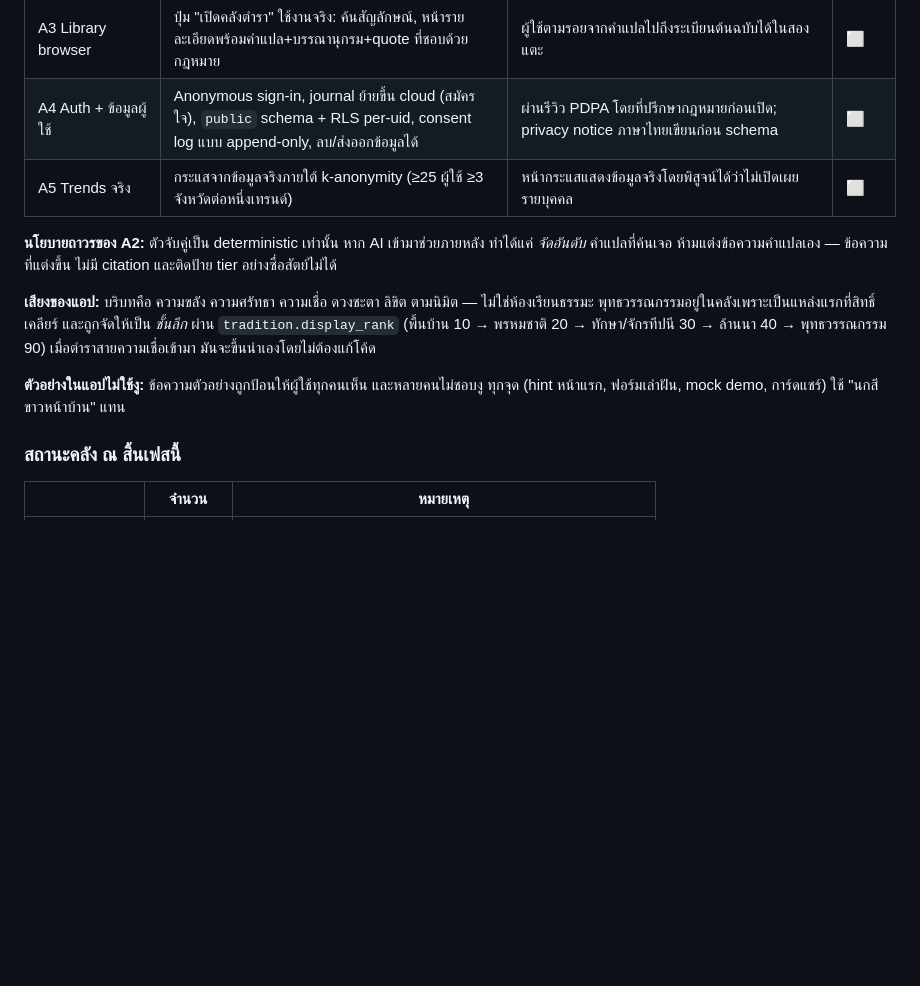
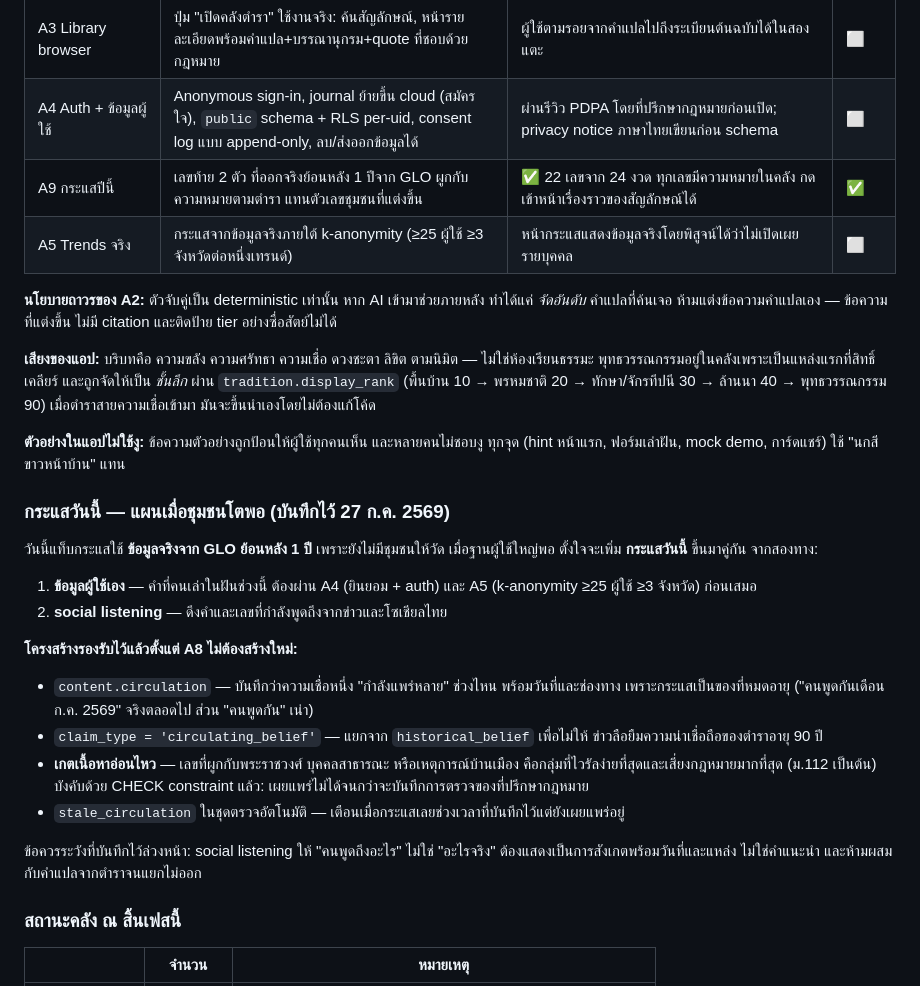
Before and after one commit to cheetahokok-sudo/Nimit, a Markdown page: ROADMAP.md, the part around the change. GitHub-like rendering; blank space fills up the shorter version.

Commit message:
Record the กระแสวันนี้ plan, and note the plumbing already exists
The project owner's direction: today's tab uses a year of GLO draws because
there is no community to measure yet; when the user base is large enough, add a
live กระแสวันนี้ from user data and/or Thai social listening.

Written into the roadmap rather than left in a chat, because the constraints on
it are not obvious and will be easy to skip past when the moment arrives.

What matters is that the A8 pipeline already built for it — none of this needs
new structure:

  content.circulation        dated observations, because a trend expires:
                             "คนพูดกันเดือน ก.ค. 2569" stays true forever,
                             "คนพูดกัน" rots
  circulating_belief         a separate claim_type, so a rumour cannot inherit
                             a 90-year-old ตำรา's credibility
  sensitivity gate           numbers tied to the monarchy, public figures or
                             national events are the most viral AND the most
                             legally exposed content; already a CHECK
                             constraint, not a convention
  stale_circulation          the sweep already flags trends left published past
                             their window

Also recorded as a caveat for later: social listening measures what people are
SAYING, not what is true. It has to render as a dated, sourced observation
rather than advice, and must stay visually distinct from ตำรา readings.

A9 (กระแสปีนี้) marked done alongside A5, which stays open and still gated on
consent plus k-anonymity.

Co-Authored-By: Claude Opus 5 <noreply@anthropic.com>

```diff
--- a/ROADMAP.md
+++ b/ROADMAP.md
@@ -22,6 +22,7 @@ migrations+assertion suite)
 | A8 สายงานตรวจทาน | intake → ตรวจอัตโนมัติ → คนตัดสิน → เผยแพร่; เกตเนื้อหาอ่อนไหว (พระราชวงศ์ บุคคลสาธารณะ ศาสนา) เป็น CHECK constraint; โต๊ะตรวจทานสร้างจากฐานข้อมูลจริง | ✅ เครื่องตรวจเสนอได้ แต่เผยแพร่เองไม่ได้ — CI ล้มถ้ามี blocker | ✅ |
 | A3 Library browser | ปุ่ม "เปิดคลังตำรา" ใช้งานจริง: ค้นสัญลักษณ์, หน้ารายละเอียดพร้อมคำแปล+บรรณานุกรม+quote ที่ชอบด้วยกฎหมาย | ผู้ใช้ตามรอยจากคำแปลไปถึงระเบียนต้นฉบับได้ในสองแตะ | ⬜ |
 | A4 Auth + ข้อมูลผู้ใช้ | Anonymous sign-in, journal ย้ายขึ้น cloud (สมัครใจ), `public` schema + RLS per-uid, consent log แบบ append-only, ลบ/ส่งออกข้อมูลได้ | ผ่านรีวิว PDPA โดยที่ปรึกษากฎหมายก่อนเปิด; privacy notice ภาษาไทยเขียนก่อน schema | ⬜ |
+| A9 กระแสปีนี้ | เลขท้าย 2 ตัว ที่ออกจริงย้อนหลัง 1 ปีจาก GLO ผูกกับความหมายตามตำรา แทนตัวเลขชุมชนที่แต่งขึ้น | ✅ 22 เลขจาก 24 งวด ทุกเลขมีความหมายในคลัง กดเข้าหน้าเรื่องราวของสัญลักษณ์ได้ | ✅ |
 | A5 Trends จริง | กระแสจากข้อมูลจริงภายใต้ k-anonymity (≥25 ผู้ใช้ ≥3 จังหวัดต่อหนึ่งเทรนด์) | หน้ากระแสแสดงข้อมูลจริงโดยพิสูจน์ได้ว่าไม่เปิดเผยรายบุคคล | ⬜ |
 
 **นโยบายถาวรของ A2:** ตัวจับคู่เป็น deterministic เท่านั้น หาก AI เข้ามาช่วยภายหลัง
@@ -36,6 +37,30 @@ migrations+assertion suite)
 
 **ตัวอย่างในแอปไม่ใช้งู:** ข้อความตัวอย่างถูกป้อนให้ผู้ใช้ทุกคนเห็น และหลายคนไม่ชอบงู
 ทุกจุด (hint หน้าแรก, ฟอร์มเล่าฝัน, mock demo, การ์ดแชร์) ใช้ "นกสีขาวหน้าบ้าน" แทน
+
+### กระแสวันนี้ — แผนเมื่อชุมชนโตพอ (บันทึกไว้ 27 ก.ค. 2569)
+
+วันนี้แท็บกระแสใช้ **ข้อมูลจริงจาก GLO ย้อนหลัง 1 ปี** เพราะยังไม่มีชุมชนให้วัด
+เมื่อฐานผู้ใช้ใหญ่พอ ตั้งใจจะเพิ่ม **กระแสวันนี้** ขึ้นมาคู่กัน จากสองทาง:
+
+1. **ข้อมูลผู้ใช้เอง** — คำที่คนเล่าในฝันช่วงนี้ ต้องผ่าน A4 (ยินยอม + auth)
+   และ A5 (k-anonymity ≥25 ผู้ใช้ ≥3 จังหวัด) ก่อนเสมอ
+2. **social listening** — ดึงคำและเลขที่กำลังพูดถึงจากข่าวและโซเชียลไทย
+
+**โครงสร้างรองรับไว้แล้วตั้งแต่ A8 ไม่ต้องสร้างใหม่:**
+
+- `content.circulation` — บันทึกว่าความเชื่อหนึ่ง "กำลังแพร่หลาย" ช่วงไหน
+  พร้อมวันที่และช่องทาง เพราะกระแสเป็นของที่หมดอายุ
+  ("คนพูดกันเดือน ก.ค. 2569" จริงตลอดไป ส่วน "คนพูดกัน" เน่า)
+- `claim_type = 'circulating_belief'` — แยกจาก `historical_belief` เพื่อไม่ให้
+  ข่าวลือยืมความน่าเชื่อถือของตำราอายุ 90 ปี
+- **เกตเนื้อหาอ่อนไหว** — เลขที่ผูกกับพระราชวงศ์ บุคคลสาธารณะ หรือเหตุการณ์บ้านเมือง
+  คือกลุ่มที่ไวรัลง่ายที่สุดและเสี่ยงกฎหมายมากที่สุด (ม.112 เป็นต้น)
+  บังคับด้วย CHECK constraint แล้ว: เผยแพร่ไม่ได้จนกว่าจะบันทึกการตรวจของที่ปรึกษากฎหมาย
+- `stale_circulation` ในชุดตรวจอัตโนมัติ — เตือนเมื่อกระแสเลยช่วงเวลาที่บันทึกไว้แต่ยังเผยแพร่อยู่
+
+ข้อควรระวังที่บันทึกไว้ล่วงหน้า: social listening ให้ "คนพูดถึงอะไร" ไม่ใช่ "อะไรจริง"
+ต้องแสดงเป็นการสังเกตพร้อมวันที่และแหล่ง ไม่ใช่คำแนะนำ และห้ามผสมกับคำแปลจากตำราจนแยกไม่ออก
 
 ### สถานะคลัง ณ สิ้นเฟสนี้
 
```
